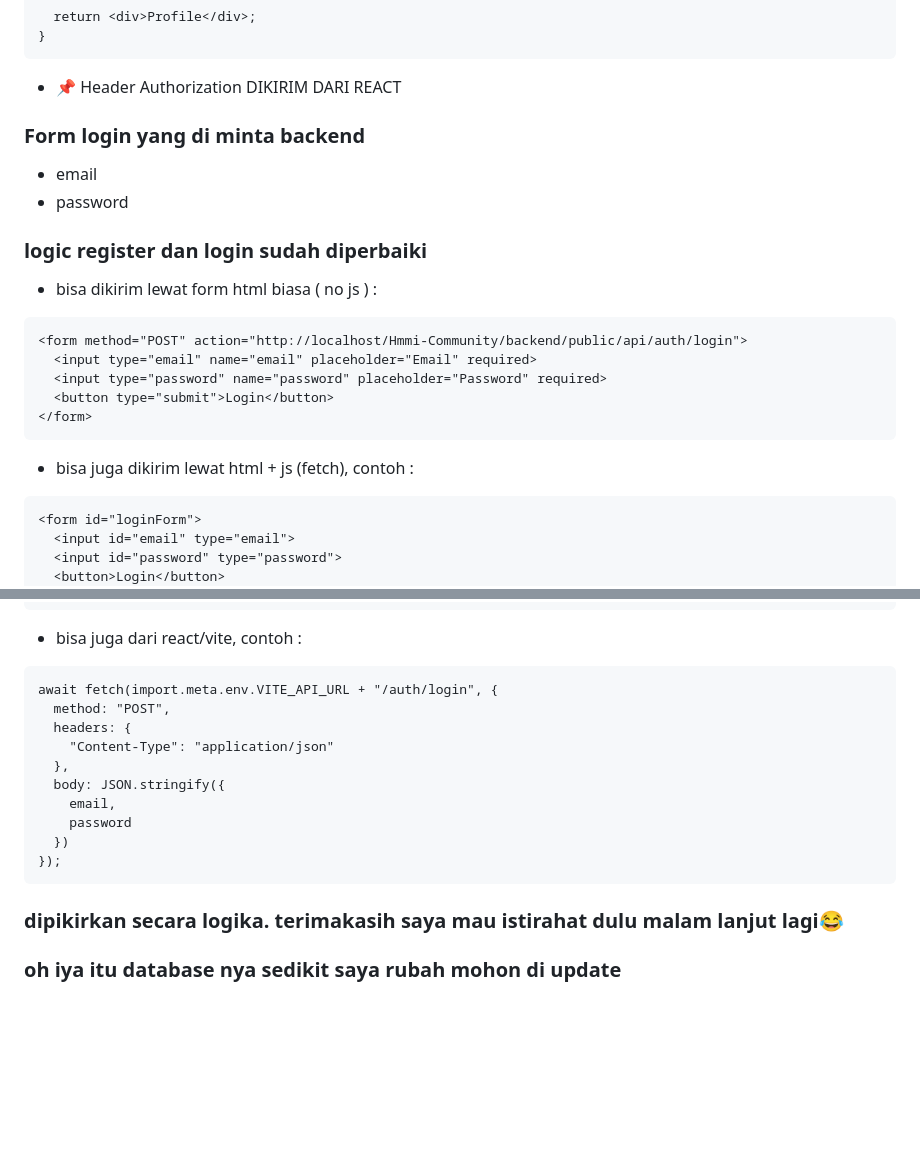
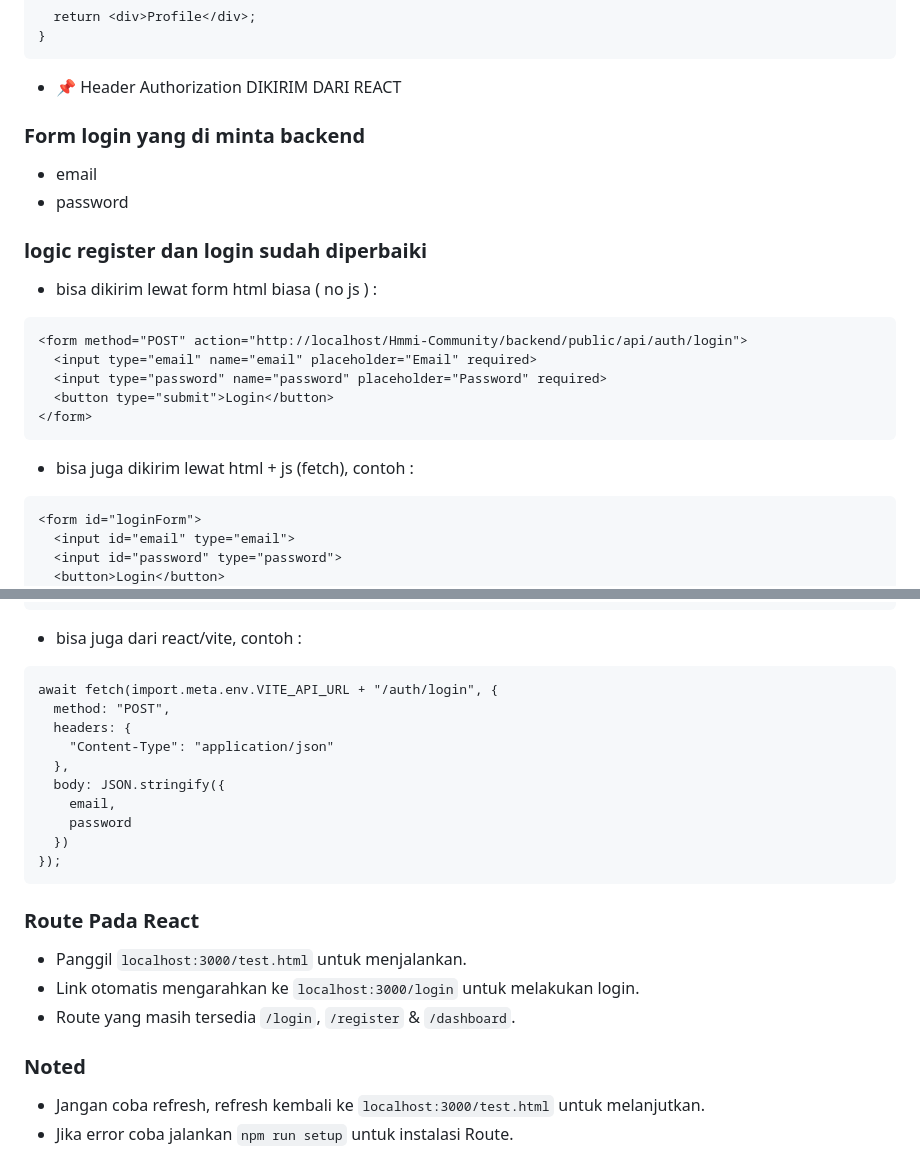
Before and after one commit to angga150/Hmmi-Community, a Markdown page: README.md, 2 parts joined by grey strips. GitHub-like rendering; blank space fills up the shorter version.

Commit message:
Mengupdate Readme [Route, Noted]

````diff
--- a/README.md
+++ b/README.md
@@ -90,13 +90,15 @@ export default function Profile() {
 
 - 📌 Header Authorization DIKIRIM DARI REACT
 
+### Form login yang di minta backend
 
-### Form login yang di minta backend
 - email
 - password
 
 ### logic register dan login sudah diperbaiki
+
 - bisa dikirim lewat form html biasa ( no js ) :
+
 ```
 <form method="POST" action="http://localhost/Hmmi-Community/backend/public/api/auth/login">
   <input type="email" name="email" placeholder="Email" required>
@@ -106,6 +108,7 @@ export default function Profile() {
 ```
 
 - bisa juga dikirim lewat html + js (fetch), contoh :
+
 ```
 <form id="loginForm">
   <input id="email" type="email">
@@ -135,6 +138,7 @@ document.getElementById("loginForm").addEventListener("submit", async (e) => {
 ```
 
 - bisa juga dari react/vite, contoh :
+
 ```
 await fetch(import.meta.env.VITE_API_URL + "/auth/login", {
   method: "POST",
@@ -148,5 +152,13 @@ await fetch(import.meta.env.VITE_API_URL + "/auth/login", {
 });
 ```
 
-### dipikirkan secara logika. terimakasih saya mau istirahat dulu malam lanjut lagi😂
-### oh iya itu database nya sedikit saya rubah mohon di update
+### Route Pada React
+
+- Panggil `localhost:3000/test.html` untuk menjalankan.
+- Link otomatis mengarahkan ke `localhost:3000/login` untuk melakukan login.
+- Route yang masih tersedia `/login`, `/register` & `/dashboard`.
+
+### Noted
+
+- Jangan coba refresh, refresh kembali ke `localhost:3000/test.html` untuk melanjutkan.
+- Jika error coba jalankan `npm run setup` untuk instalasi Route.
````
Also changed, not shown: other parts of README.md (+1 -1 lines).
